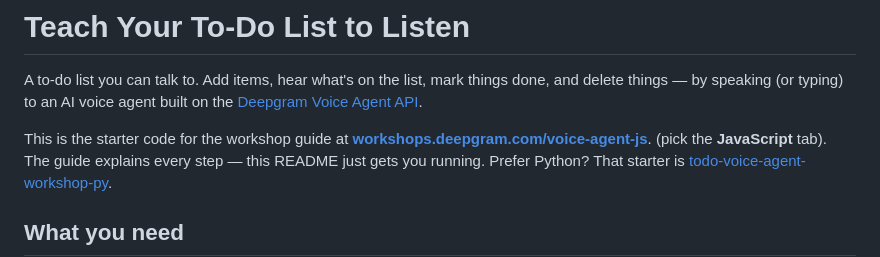
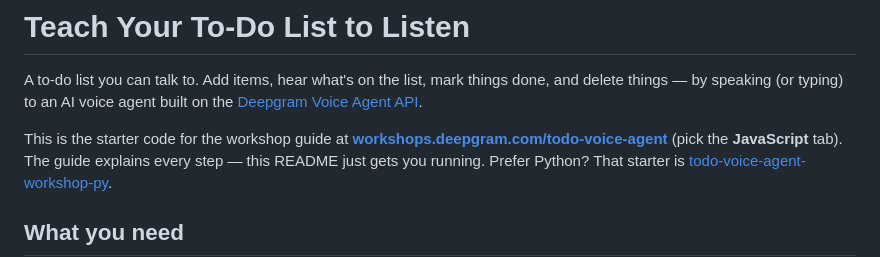
Before and after one commit to deepgram-devs/todo-voice-agent-workshop, a Markdown page: README.md, the part around the change. GitHub-like rendering.

Commit message:
docs: finish the guide URL move (todo-voice-agent) in README, AGENTS.md, CHALLENGES.md
Co-Authored-By: Claude Fable 5.1 <noreply@anthropic.com>

```diff
--- a/README.md
+++ b/README.md
@@ -5,7 +5,7 @@ done, and delete things — by speaking (or typing) to an AI voice agent built
 on the [Deepgram Voice Agent API](https://developers.deepgram.com/docs/voice-agent).
 
 This is the starter code for the workshop guide at
-**[workshops.deepgram.com/voice-agent-js](https://workshops.deepgram.com/voice-agent-js/overview)**.
+**[workshops.deepgram.com/todo-voice-agent](https://workshops.deepgram.com/todo-voice-agent/overview)**
 (pick the **JavaScript** tab). The guide explains every step — this README just
 gets you running. Prefer Python? That starter is
 [todo-voice-agent-workshop-py](https://github.com/deepgram-devs/todo-voice-agent-workshop-py).
```
Also changed, not shown: AGENTS.md (+1 -1 lines).
